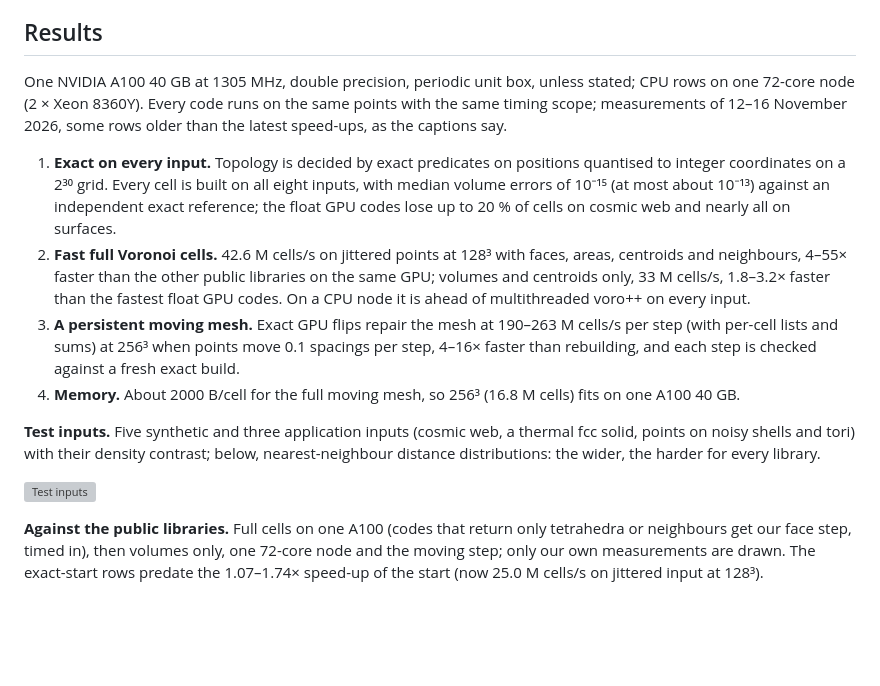
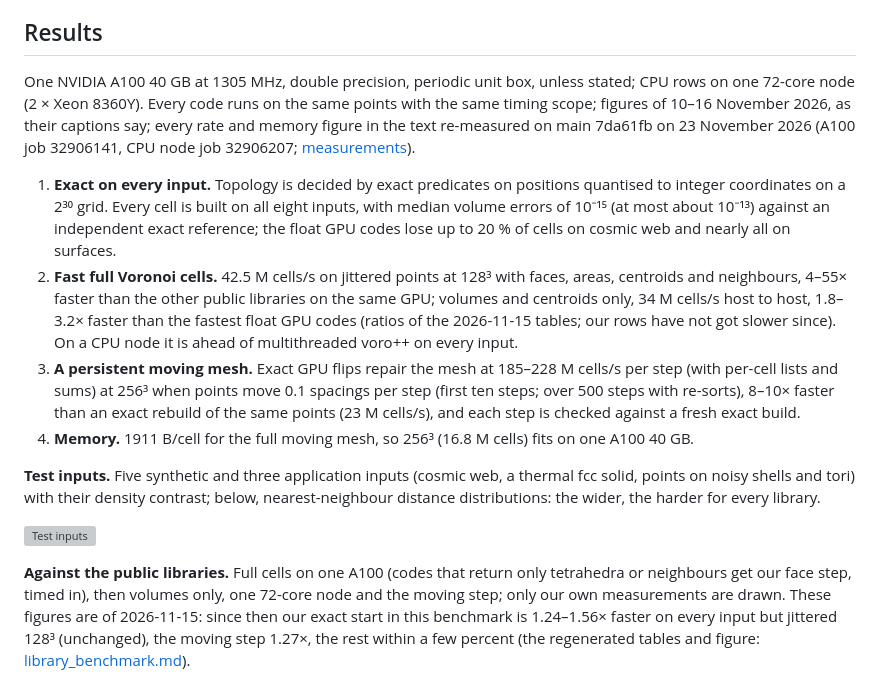
Before and after one commit to Ulli1991/voronoi-cpp, a Markdown page: README.md, the part around the change. GitHub-like rendering; blank space fills up the shorter version; grey boxes are pictures that could not be loaded.

Commit message:
WIP #6: README numbers re-measured on 7da61fb (jobs 32906141, 32906207), text and figure unfinished, not reviewed

```diff
--- a/README.md
+++ b/README.md
@@ -8,18 +8,18 @@ The library will be renamed **kikkou** (亀甲, kikkō, the tortoise-shell patte
 
 ## Results
 
-One NVIDIA A100 40 GB at 1305 MHz, double precision, periodic unit box, unless stated; CPU rows on one 72-core node (2 × Xeon 8360Y). Every code runs on the same points with the same timing scope; measurements of 12–16 November 2026, some rows older than the latest speed-ups, as the captions say.
+One NVIDIA A100 40 GB at 1305 MHz, double precision, periodic unit box, unless stated; CPU rows on one 72-core node (2 × Xeon 8360Y). Every code runs on the same points with the same timing scope; figures of 10–16 November 2026, as their captions say; every rate and memory figure in the text re-measured on main 7da61fb on 23 November 2026 (A100 job 32906141, CPU node job 32906207; [measurements](docs/measurements.md#re-measured-on-main-issue-6-2026-11-23)).
 
 1. **Exact on every input.** Topology is decided by exact predicates on positions quantised to integer coordinates on a 2³⁰ grid. Every cell is built on all eight inputs, with median volume errors of 10⁻¹⁵ (at most about 10⁻¹³) against an independent exact reference; the float GPU codes lose up to 20 % of cells on cosmic web and nearly all on surfaces.
-2. **Fast full Voronoi cells.** 42.6 M cells/s on jittered points at 128³ with faces, areas, centroids and neighbours, 4–55× faster than the other public libraries on the same GPU; volumes and centroids only, 33 M cells/s, 1.8–3.2× faster than the fastest float GPU codes. On a CPU node it is ahead of multithreaded voro++ on every input.
-3. **A persistent moving mesh.** Exact GPU flips repair the mesh at 190–263 M cells/s per step (with per-cell lists and sums) at 256³ when points move 0.1 spacings per step, 4–16× faster than rebuilding, and each step is checked against a fresh exact build.
-4. **Memory.** About 2000 B/cell for the full moving mesh, so 256³ (16.8 M cells) fits on one A100 40 GB.
+2. **Fast full Voronoi cells.** 42.5 M cells/s on jittered points at 128³ with faces, areas, centroids and neighbours, 4–55× faster than the other public libraries on the same GPU; volumes and centroids only, 34 M cells/s host to host, 1.8–3.2× faster than the fastest float GPU codes (ratios of the 2026-11-15 tables; our rows have not got slower since). On a CPU node it is ahead of multithreaded voro++ on every input.
+3. **A persistent moving mesh.** Exact GPU flips repair the mesh at 185–228 M cells/s per step (with per-cell lists and sums) at 256³ when points move 0.1 spacings per step (first ten steps; over 500 steps with re-sorts), 8–10× faster than an exact rebuild of the same points (23 M cells/s), and each step is checked against a fresh exact build.
+4. **Memory.** 1911 B/cell for the full moving mesh, so 256³ (16.8 M cells) fits on one A100 40 GB.
 
 **Test inputs.** Five synthetic and three application inputs (cosmic web, a thermal fcc solid, points on noisy shells and tori) with their density contrast; below, nearest-neighbour distance distributions: the wider, the harder for every library.
 
 ![Test inputs](docs/figures/results/inputs.png)
 
-**Against the public libraries.** Full cells on one A100 (codes that return only tetrahedra or neighbours get our face step, timed in), then volumes only, one 72-core node and the moving step; only our own measurements are drawn. The exact-start rows predate the 1.07–1.74× speed-up of the start (now 25.0 M cells/s on jittered input at 128³).
+**Against the public libraries.** Full cells on one A100 (codes that return only tetrahedra or neighbours get our face step, timed in), then volumes only, one 72-core node and the moving step; only our own measurements are drawn. These figures are of 2026-11-15: since then our exact start in this benchmark is 1.24–1.56× faster on every input but jittered 128³ (unchanged), the moving step 1.27×, the rest within a few percent (the regenerated tables and figure: [library_benchmark.md](docs/library_benchmark.md#the-full-table)).
 
 ![Full cells against the public libraries](docs/figures/results/library_headline.png)
 
```
Also changed, not shown: docs/figures/library_benchmark.png, 7 other files.
